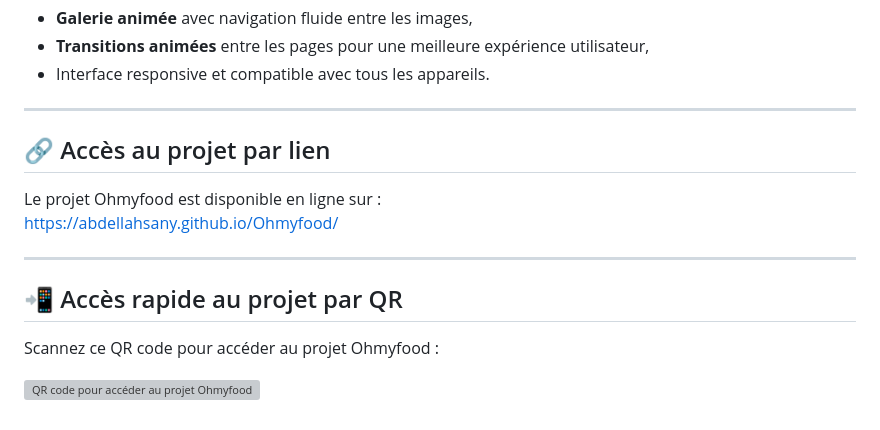
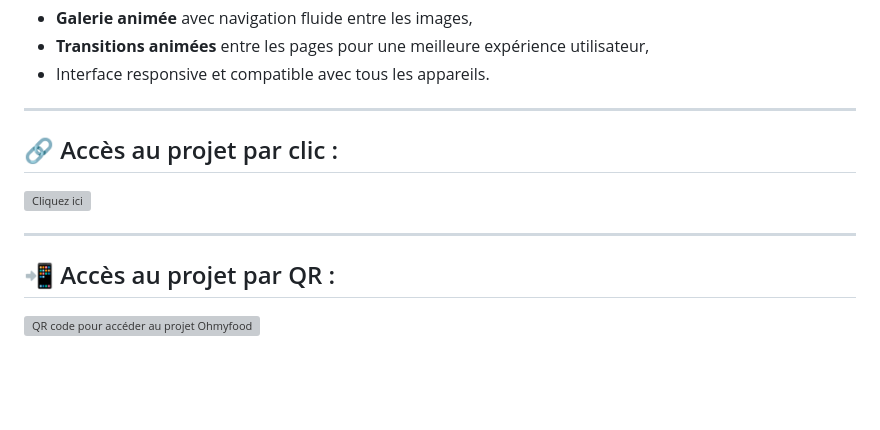
Before and after one commit to abdellahsany/Ohmyfood, a Markdown page: README.md, the part around the change. Drawn GitHub-style; blank space fills up the shorter version; grey boxes are pictures that could not be loaded.

```diff
--- a/README.md
+++ b/README.md
@@ -73,16 +73,15 @@ Le projet *Ohmyfood* permet de découvrir les menus de restaurants parisiens pre
 
 ---
 
-## 🔗 Accès au projet par lien
+## 🔗 Accès au projet par clic :
 
-Le projet Ohmyfood est disponible en ligne sur :
-[https://abdellahsany.github.io/Ohmyfood/](https://abdellahsany.github.io/Ohmyfood/)
+<a href="https://abdellahsany.github.io/GameOn/">
+  <img src="https://github.com/abdellahsany/Ohmyfood/blob/main/assets/logos/cliquez-sur%20(2).png" alt="Cliquez ici" height="55px" width="55px"/>
+</a>
 
 ---
 
-## 📲 Accès rapide au projet par QR
-
-Scannez ce QR code pour accéder au projet Ohmyfood :
+## 📲 Accès au projet par QR :
 
 <p align="left">
   <img src="https://github.com/abdellahsany/Ohmyfood/blob/main/src/assets/images/frameOhmyfood.png" alt="QR code pour accéder au projet Ohmyfood" height="70px" width="70px">
```
